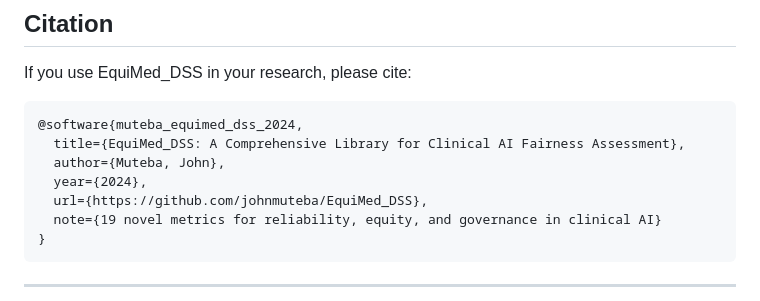
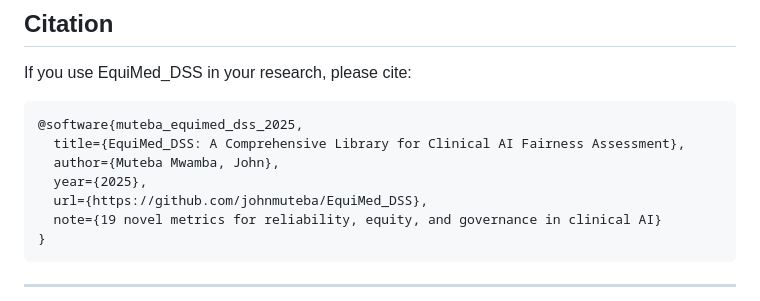
Before and after one commit to johnmuteba/EquiMed_DSS, a Markdown page: README.md, the part around the change. Drawn GitHub-style.

Commit message:
Correct citation details in README.md
Updated citation year and author name for EquiMed_DSS.

````diff
--- a/README.md
+++ b/README.md
@@ -548,10 +548,10 @@ mypy equimed_dss
 If you use EquiMed_DSS in your research, please cite:
 
 ```bibtex
-@software{muteba_equimed_dss_2024,
+@software{muteba_equimed_dss_2025,
   title={EquiMed_DSS: A Comprehensive Library for Clinical AI Fairness Assessment},
-  author={Muteba, John},
-  year={2024},
+  author={Muteba Mwamba, John},
+  year={2025},
   url={https://github.com/johnmuteba/EquiMed_DSS},
   note={19 novel metrics for reliability, equity, and governance in clinical AI}
 }
````
